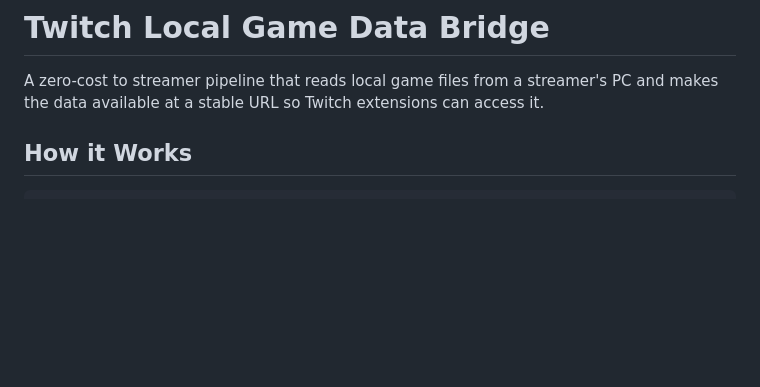
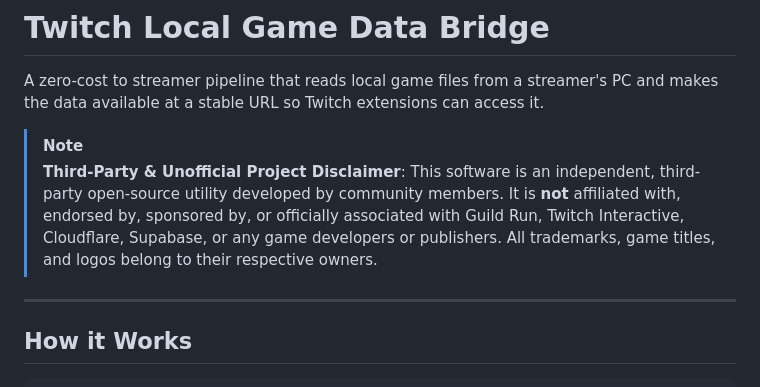
Before and after one commit to KalaniEhuKai/twitch-local-game-data-bridge, a Markdown page: README.md, the part around the change. GitHub-like rendering; blank space fills up the shorter version.

Commit message:
docs: add third-party open-source disclaimer to README.md

```diff
--- a/README.md
+++ b/README.md
@@ -2,6 +2,12 @@
 
 A zero-cost to streamer pipeline that reads local game files from a streamer's PC
 and makes the data available at a stable URL so Twitch extensions can access it.
+
+> [!NOTE]
+> **Third-Party & Unofficial Project Disclaimer**:
+> This software is an independent, third-party open-source utility developed by community members. It is **not** affiliated with, endorsed by, sponsored by, or officially associated with Guild Run, Twitch Interactive, Cloudflare, Supabase, or any game developers or publishers. All trademarks, game titles, and logos belong to their respective owners.
+
+---
 
 ## How it Works
 
```
